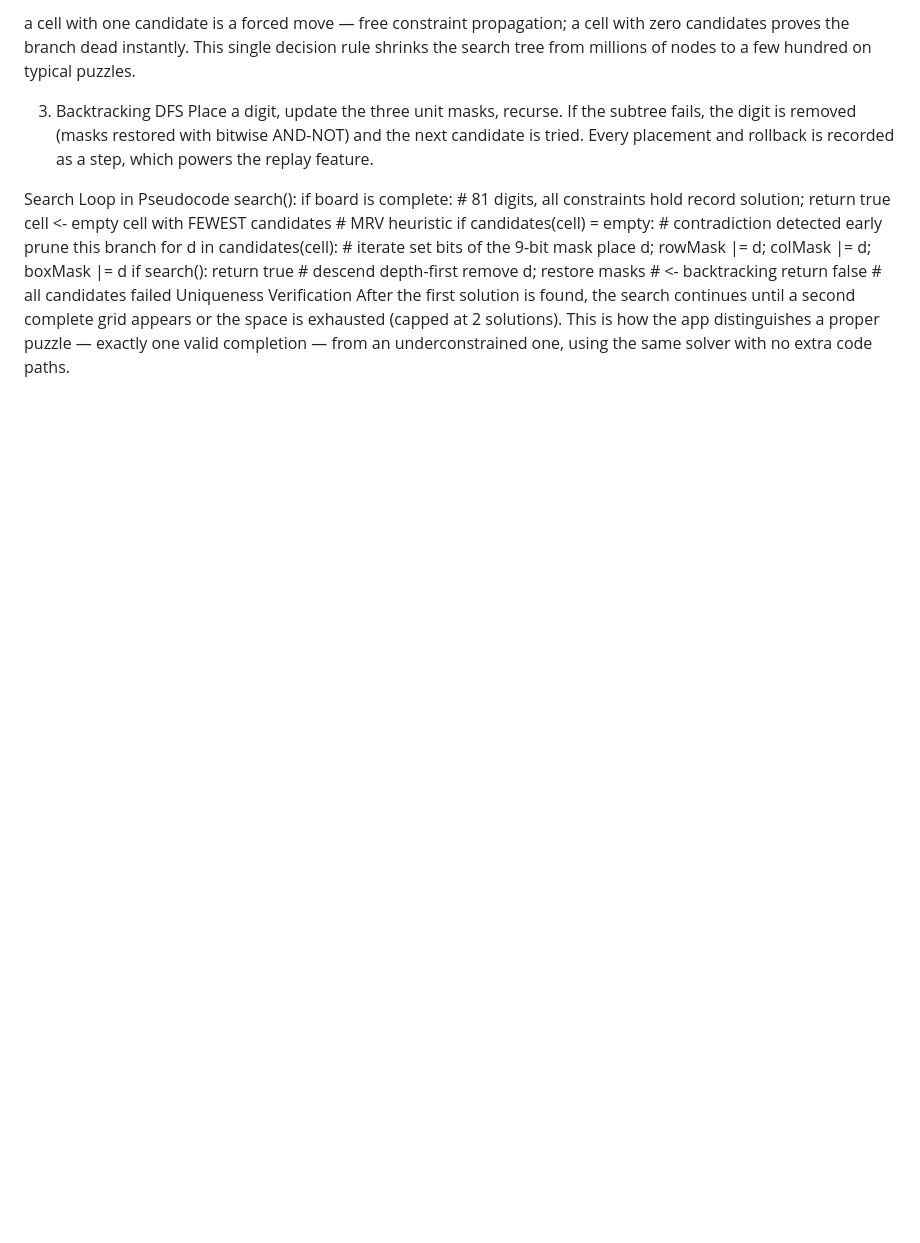
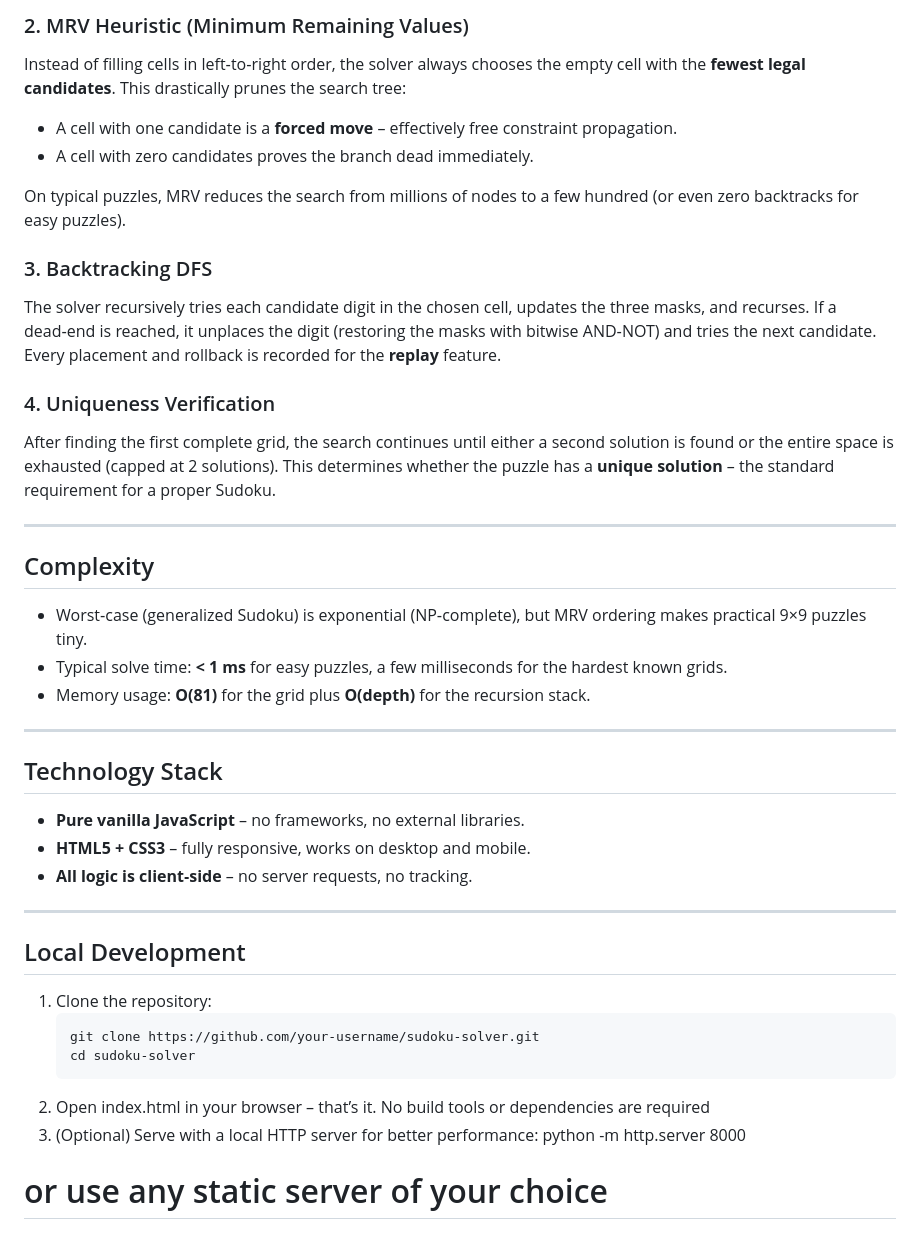
Before and after one commit to CathyKernel/Suduko-Solver, a Markdown page: README.md, the part around one of its changes. GitHub-like rendering; blank space fills up the shorter version.

````diff
--- a/README.md
+++ b/README.md
@@ -35,12 +61,42 @@ Instead of filling cells left-to-right, the solver always branches on the empty
 
-a cell with one candidate is a forced move — free constraint propagation;
-a cell with zero candidates proves the branch dead instantly.
-This single decision rule shrinks the search tree from millions of nodes to a few hundred on typical puzzles.
+### 2. MRV Heuristic (Minimum Remaining Values)
+Instead of filling cells in left‑to‑right order, the solver always chooses the empty cell with the **fewest legal candidates**. This drastically prunes the search tree:
+- A cell with one candidate is a **forced move** – effectively free constraint propagation.
+- A cell with zero candidates proves the branch dead immediately.
 
-3. Backtracking DFS
-Place a digit, update the three unit masks, recurse. If the subtree fails, the digit is removed (masks restored with bitwise AND-NOT) and the next candidate is tried. Every placement and rollback is recorded as a step, which powers the replay feature.
+On typical puzzles, MRV reduces the search from millions of nodes to a few hundred (or even zero backtracks for easy puzzles).
 
-Search Loop in Pseudocode
-search():  if board is complete:            # 81 digits, all constraints hold      record solution; return true  cell <- empty cell with FEWEST candidates   # MRV heuristic  if candidates(cell) = empty:     # contradiction detected early      prune this branch  for d in candidates(cell):       # iterate set bits of the 9-bit mask      place d; rowMask |= d; colMask |= d; boxMask |= d      if search(): return true     # descend depth-first      remove d; restore masks      # <- backtracking  return false                     # all candidates failed
-Uniqueness Verification
-After the first solution is found, the search continues until a second complete grid appears or the space is exhausted (capped at 2 solutions). This is how the app distinguishes a proper puzzle — exactly one valid completion — from an underconstrained one, using the same solver with no extra code paths.
+### 3. Backtracking DFS
+The solver recursively tries each candidate digit in the chosen cell, updates the three masks, and recurses. If a dead‑end is reached, it unplaces the digit (restoring the masks with bitwise AND‑NOT) and tries the next candidate. Every placement and rollback is recorded for the **replay** feature.
+
+### 4. Uniqueness Verification
+After finding the first complete grid, the search continues until either a second solution is found or the entire space is exhausted (capped at 2 solutions). This determines whether the puzzle has a **unique solution** – the standard requirement for a proper Sudoku.
+
+---
+
+## Complexity
+
+- Worst‑case (generalized Sudoku) is exponential (NP‑complete), but MRV ordering makes practical 9×9 puzzles tiny.
+- Typical solve time: **< 1 ms** for easy puzzles, a few milliseconds for the hardest known grids.
+- Memory usage: **O(81)** for the grid plus **O(depth)** for the recursion stack.
+
+---
+
+## Technology Stack
+
+- **Pure vanilla JavaScript** – no frameworks, no external libraries.
+- **HTML5 + CSS3** – fully responsive, works on desktop and mobile.
+- **All logic is client‑side** – no server requests, no tracking.
+
+---
+
+## Local Development
+
+1. Clone the repository:
+   ```bash
+   git clone https://github.com/your-username/sudoku-solver.git
+   cd sudoku-solver
+2. Open index.html in your browser – that’s it. No build tools or dependencies are required
+3. (Optional) Serve with a local HTTP server for better performance:
+   python -m http.server 8000
+# or use any static server of your choice
````
Also changed, not shown: other parts of README.md (+54 -28 lines).
